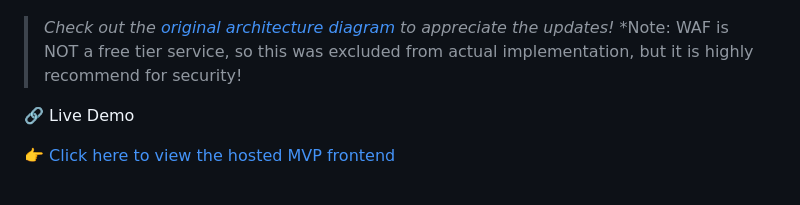
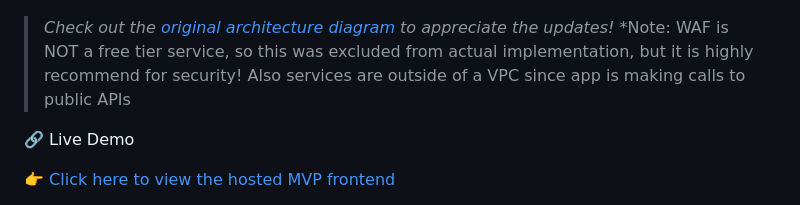
Before and after one commit to JohnPaulHernandezAlcala/crypto-buy-advisor, a Markdown page: README.md, the part around the change. GitHub-like rendering.

```diff
--- a/README.md
+++ b/README.md
@@ -22,7 +22,7 @@ This project also prioritizes ethical crypto awareness—helping users understan
 
 ![Architecture Diagram](docs/Official-AWS-Architecture-Version1.5.png)
 > *Check out the [original architecture diagram](docs/Unofficial-AWS-Architecture.png) to appreciate the updates!*
-> *Note: WAF is NOT a free tier service, so this was excluded from actual implementation, but it is highly recommend for security!
+> *Note: WAF is NOT a free tier service, so this was excluded from actual implementation, but it is highly recommend for security! Also services are outside of a VPC since app is making calls to public APIs
 
 🔗 Live Demo
 
```
